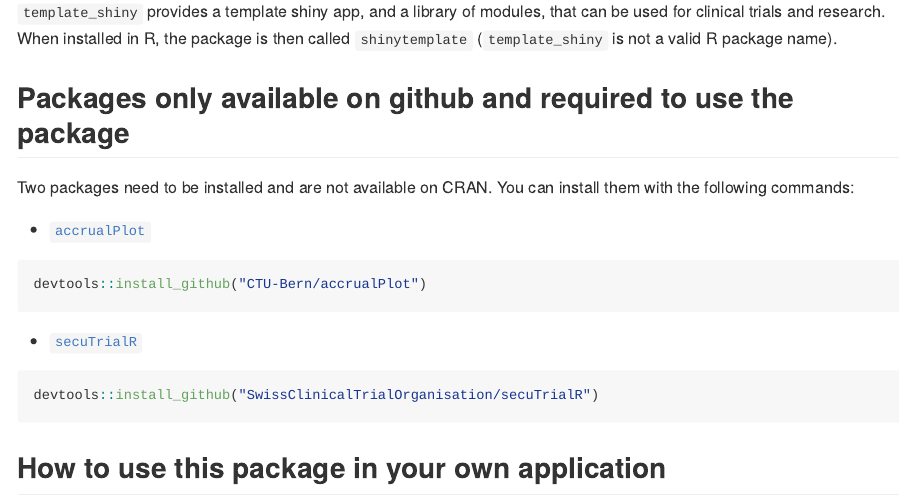
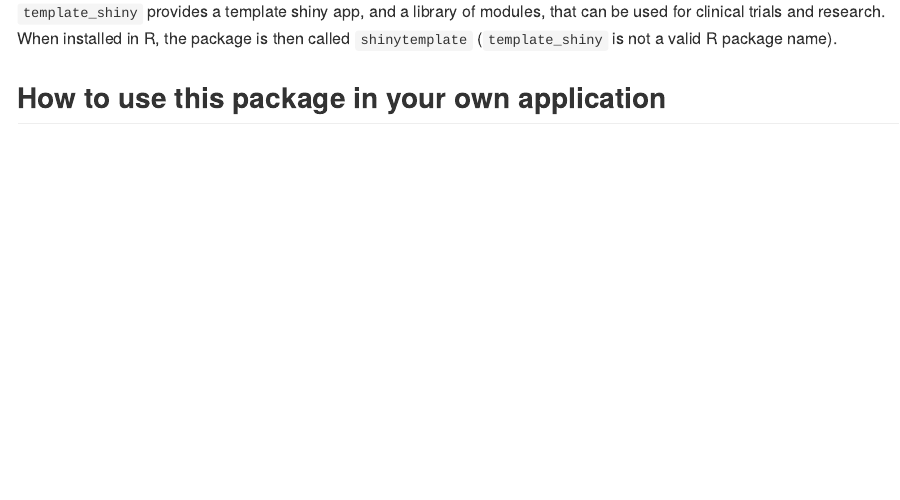
Before and after one commit to lbrodier87/template_shiny_2, an R Markdown document (README.Rmd): the page in a window 1100 px wide, from 110 px down. Rendered offline with R 4.5, knitr and Pandoc, with nearby package versions; badge pictures from the web are left out.

Commit message:
remove the part of the readme file I added wrongly because I was thinking the 2 mentioned packages were not on CRAN

````diff
--- a/README.Rmd
+++ b/README.Rmd
@@ -22,23 +22,6 @@ knitr::opts_chunk$set(
 <!-- badges: end -->
 
 `template_shiny` provides a template shiny app, and a library of modules, that can be used for clinical trials and research. When installed in R, the package is then called `shinytemplate` (`template_shiny` is not a valid R package name).
-
-## Packages only available on github and required to use the package
-
-Two packages need to be installed and are not available on CRAN. You can install them with the following commands:
-
-- [`accrualPlot`](https://ctu-bern.github.io/accrualPlot/)
-
-```{r eval = FALSE}
-devtools::install_github("CTU-Bern/accrualPlot")
-```
-
-- [`secuTrialR`](https://swissclinicaltrialorganisation.github.io/secuTrialR/)
-
-```{r eval = FALSE}
-devtools::install_github("SwissClinicalTrialOrganisation/secuTrialR")
-```
-
 
 ## How to use this package in your own application
 
````
